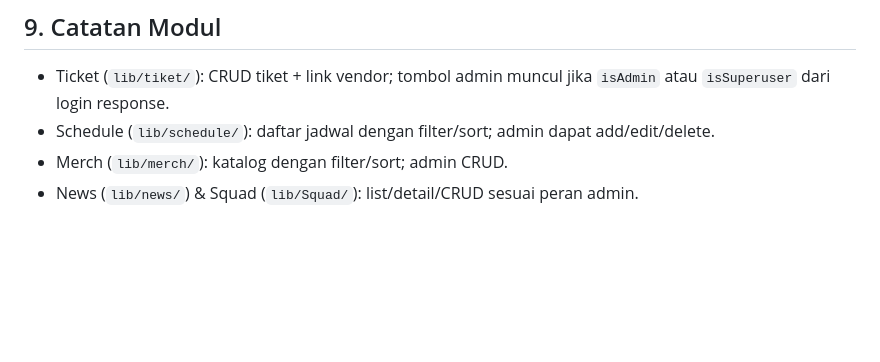
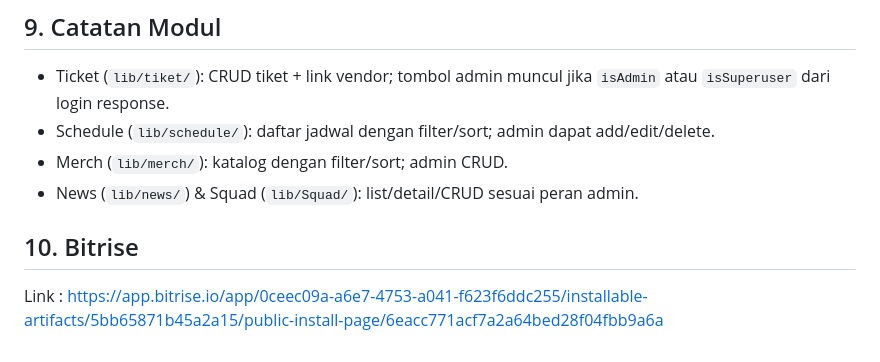
Before and after one commit to kelompok-6-PBP-CSUI-2024/garudaspot_flutter, a Markdown page: README.md, the part around the change. Rendered like a GitHub page; blank space fills up the shorter version.

Commit message:
Bitrise Link

```diff
--- a/README.md
+++ b/README.md
@@ -109,3 +109,6 @@ Semua modul berjalan di atas pola integrasi yang sama.
 - Schedule (`lib/schedule/`): daftar jadwal dengan filter/sort; admin dapat add/edit/delete.
 - Merch (`lib/merch/`): katalog dengan filter/sort; admin CRUD.
 - News (`lib/news/`) & Squad (`lib/Squad/`): list/detail/CRUD sesuai peran admin.
+
+## 10. Bitrise
+Link : https://app.bitrise.io/app/0ceec09a-a6e7-4753-a041-f623f6ddc255/installable-artifacts/5bb65871b45a2a15/public-install-page/6eacc771acf7a2a64bed28f04fbb9a6a
```
